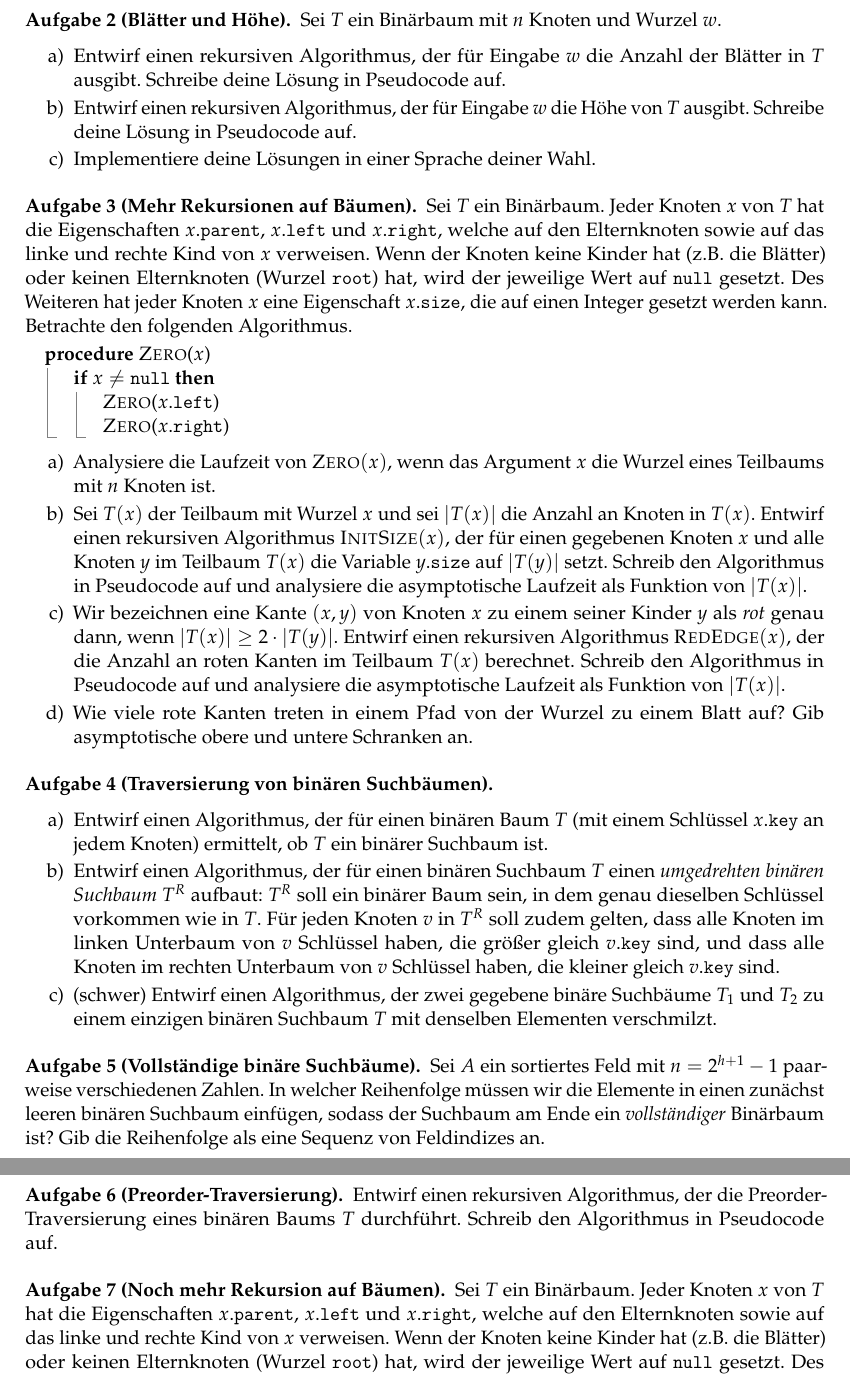
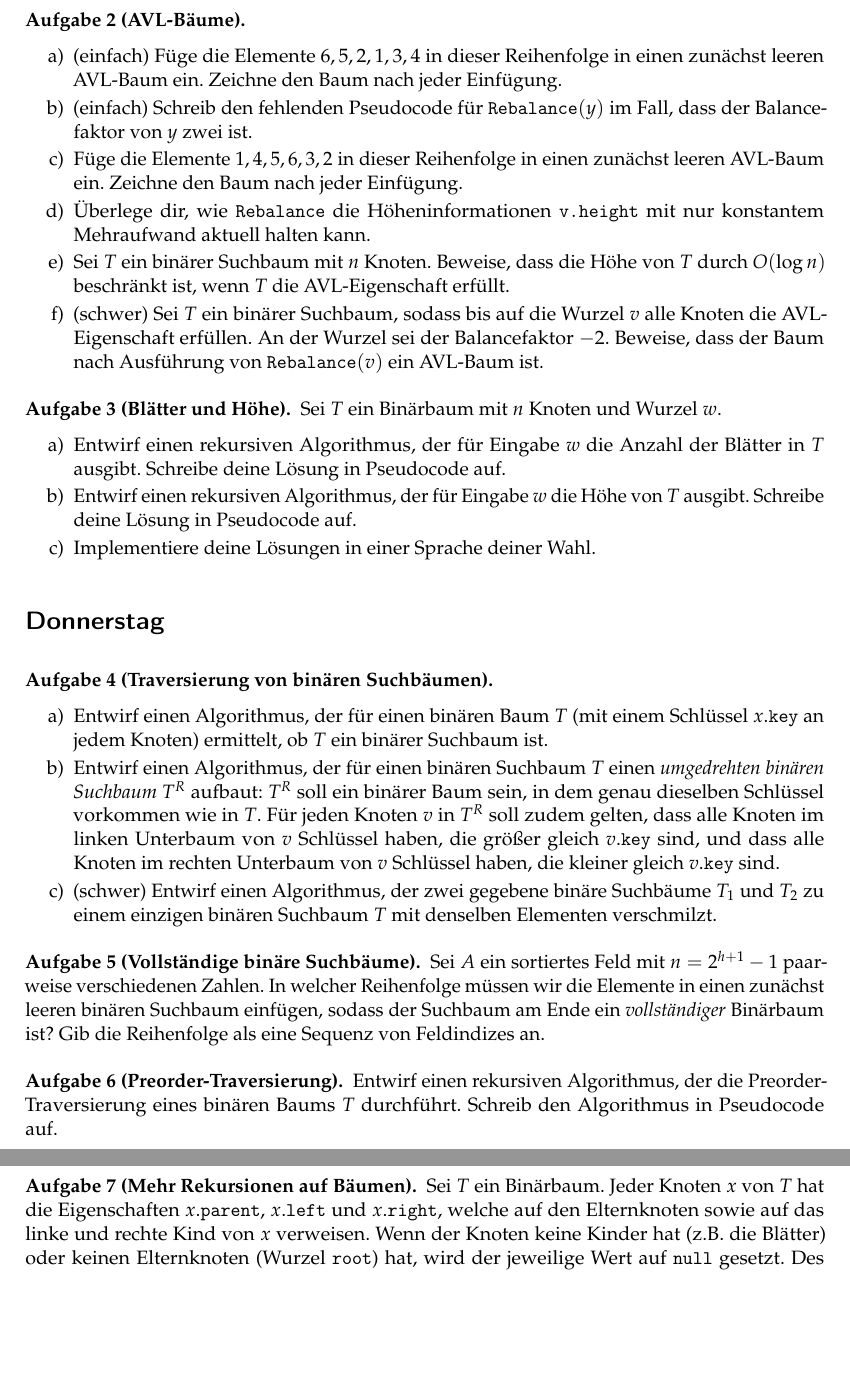
Before and after one commit to goethe-tcs/algo1-exercises, a LaTeX document (binarysearchtrees-wochenplan.tex): two parts of pages 2 and 3 of 3, joined at a grey line, cut so that both start at the same text, the shorter picture padded with empty space. Compiled offline with pdfLaTeX.

Commit message:
Woche 12: Übungen fertiggestellt.

```diff
--- a/binarysearchtrees-wochenplan.tex
+++ b/binarysearchtrees-wochenplan.tex
@@ -120,6 +117,23 @@ Lies CLRS Kapitel 12 ohne 12.4 und schau das Video der Woche.
 	\end{enumerate}
 \end{aufgabe}
 
+\begin{aufgabe}[AVL-Bäume]\mbox{}
+	\begin{enumerate}
+		\item(\warmup)
+		Füge die Elemente $6, 5, 2, 1, 3, 4$ in dieser Reihenfolge in einen zunächst leeren AVL-Baum ein.
+		Zeichne den Baum nach jeder Einfügung.
+		\item(\warmup)
+		Schreib den fehlenden Pseudocode für \texttt{Rebalance}$(y)$ im Fall, dass der Balancefaktor von $y$ zwei ist.
+		\item
+		Füge die Elemente $1, 4, 5, 6, 3, 2$ in dieser Reihenfolge in einen zunächst leeren AVL-Baum ein.
+		Zeichne den Baum nach jeder Einfügung.
+		\item Überlege dir, wie \texttt{Rebalance} die Höheninformationen \texttt{v.height} mit nur konstantem Mehraufwand aktuell halten kann.
+		\item Sei $T$ ein binärer Suchbaum mit $n$ Knoten.
+		Beweise, dass die Höhe von $T$ durch $O(\log n)$ beschränkt ist, wenn $T$ die AVL-Eigenschaft erfüllt.
+		\item(\hard) Sei $T$ ein binärer Suchbaum, sodass bis auf die Wurzel~$v$ alle Knoten die AVL-Eigenschaft erfüllen. An der Wurzel sei der Balancefaktor $-2$. Beweise, dass der Baum nach Ausführung von \texttt{Rebalance}$(v)$ ein AVL-Baum ist.
+	\end{enumerate}
+\end{aufgabe}
+
 \begin{aufgabe}[Blätter und Höhe]
 	Sei $T$ ein Binärbaum mit $n$ Knoten und Wurzel $w$.
 	\begin{enumerate}
@@ -131,33 +145,7 @@ Lies CLRS Kapitel 12 ohne 12.4 und schau das Video der Woche.
 	\end{enumerate}
 \end{aufgabe}
 
-\begin{aufgabe}[Mehr Rekursionen auf Bäumen]
-	Sei $T$ ein Binärbaum.
-	Jeder Knoten $x$ von $T$ hat die Eigenschaften $x.\texttt{parent}$, $x.\texttt{left}$ und $x.\texttt{right}$, welche auf den Elternknoten sowie auf das linke und rechte Kind von $x$ verweisen.
-	Wenn der Knoten keine Kinder hat (z.B. die Blätter) oder keinen Elternknoten (Wurzel \texttt{root}) hat, wird der jeweilige Wert auf \texttt{null} gesetzt.
-	Des Weiteren hat jeder Knoten $x$ eine Eigenschaft $x.\texttt{size}$, die auf einen Integer gesetzt werden kann.
-	Betrachte den folgenden Algorithmus.
-	\begin{algorithmic}
-		\Procedure{Zero}{$x$}
-		\If{$x\neq \texttt{null}$}
-			\State{\Call{Zero}{$x.\texttt{left}$}}
-			\State{\Call{Zero}{$x.\texttt{right}$}}
-		\EndIf
-		\EndProcedure
-	\end{algorithmic}
-	\begin{enumerate}
-		\item Analysiere die Laufzeit von \textsc{Zero}$(x)$, wenn das Argument $x$ die Wurzel eines Teilbaums mit $n$ Knoten ist.
-		\item Sei $T(x)$ der Teilbaum mit Wurzel $x$ und sei $|T(x)|$ die Anzahl an Knoten in $T(x)$.
-		Entwirf einen rekursiven Algorithmus \textsc{InitSize$(x)$}, der für einen gegebenen Knoten $x$ und alle Knoten~$y$ im Teilbaum $T(x)$ die Variable $y.\texttt{size}$ auf $|T(y)|$ setzt.
-		Schreib den Algorithmus in Pseudocode auf und analysiere die asymptotische Laufzeit als Funktion von $|T(x)|$.
-		\item Wir bezeichnen eine Kante $(x,y)$ von Knoten $x$ zu einem seiner Kinder $y$ als \emph{rot} genau dann, wenn $|T(x)| \geq 2\cdot|T(y)|$.
-		Entwirf einen rekursiven Algorithmus \textsc{RedEdge$(x)$}, der die Anzahl an roten Kanten im Teilbaum $T(x)$ berechnet.
-		Schreib den Algorithmus in Pseudocode auf und analysiere die asymptotische Laufzeit als Funktion von $|T(x)|$.
-		\item Wie viele rote Kanten treten in einem Pfad von der Wurzel zu einem Blatt auf?
-		Gib asymptotische obere und untere Schranken an.
-	\end{enumerate}
-\end{aufgabe}
-
+\section*{Donnerstag}
 \begin{aufgabe}[Traversierung von binären Suchbäumen]\mbox{}
 	\begin{enumerate}
 		\item Entwirf einen Algorithmus, der für einen binären Baum $T$ (mit einem Schlüssel $x.\texttt{key}$ an jedem Knoten) ermittelt, ob $T$ ein binärer Suchbaum ist.
@@ -179,7 +167,7 @@ Lies CLRS Kapitel 12 ohne 12.4 und schau das Video der Woche.
 	Schreib den Algorithmus in Pseudocode auf.
 \end{aufgabe}
 
-\begin{aufgabe}[Noch mehr Rekursion auf Bäumen]
+\begin{aufgabe}[Mehr Rekursionen auf Bäumen]
 	Sei $T$ ein Binärbaum.
 	Jeder Knoten $x$ von $T$ hat die Eigenschaften $x.\texttt{parent}$, $x.\texttt{left}$ und $x.\texttt{right}$, welche auf den Elternknoten sowie auf das linke und rechte Kind von $x$ verweisen.
 	Wenn der Knoten keine Kinder hat (z.B. die Blätter) oder keinen Elternknoten (Wurzel \texttt{root}) hat, wird der jeweilige Wert auf \texttt{null} gesetzt.
```
Also changed, not shown: star12-zero.tex (added, +36 -0 lines), binarysearchtrees-wochenplan.tex (9 more changed lines).
